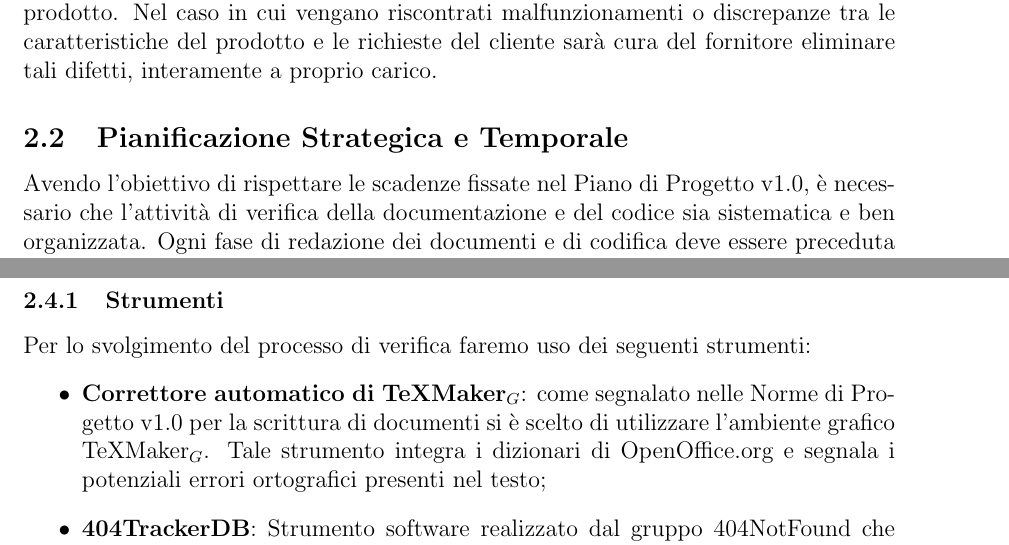
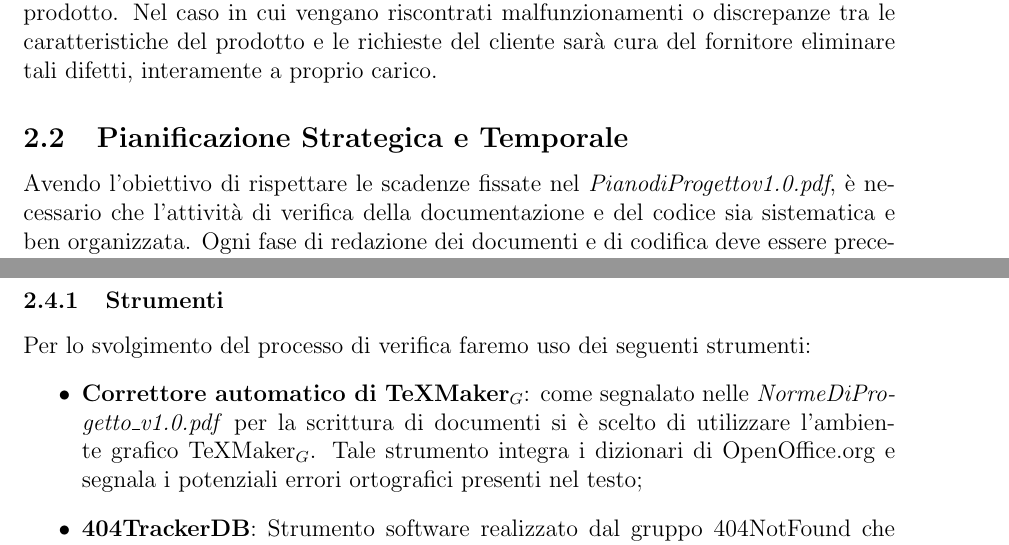
Before and after one commit to 404notfoundunipd/premi-documents, a LaTeX document (Piano di Qualifica/PianoDiQualifica_v1.0.tex, which reads Piano di Qualifica/documents/strategiadiverifica.tex): two parts of pages 9 and 10 of 23, joined at a grey line, cut so that both start at the same text. Compiled offline with pdfLaTeX.

Commit message:
sistemato italico riferimenti normediprogetto e pianodiprogetto

```diff
--- a/Piano di Qualifica/documents/strategiadiverifica.tex
+++ b/Piano di Qualifica/documents/strategiadiverifica.tex
@@ -38,7 +38,7 @@ una volta risolto il problema.
 Il team \gruppo\ si impegna a garantire il corretto funzionamento del prodotto Premi e a fornire al collaudo una versione funzionante e possibilmente completa del prodotto. Nel caso in cui vengano riscontrati malfunzionamenti o discrepanze tra le caratteristiche del prodotto e le richieste del cliente sarà cura del fornitore eliminare tali difetti, interamente a proprio carico.
 
 \subsection{Pianificazione Strategica e Temporale}
-Avendo l'obiettivo di rispettare le scadenze fissate nel Piano di Progetto v1.0, è necessario che l'attività di verifica della documentazione e del codice sia sistematica e ben organizzata. Ogni fase di redazione dei documenti e di codifica deve essere preceduta da una fase di studio preliminare per eliminare all'origine possibili imprecisioni di natura concettuale e/o tecnica.
+Avendo l'obiettivo di rispettare le scadenze fissate nel \textit{PianodiProgettov1.0.pdf}, è necessario che l'attività di verifica della documentazione e del codice sia sistematica e ben organizzata. Ogni fase di redazione dei documenti e di codifica deve essere preceduta da una fase di studio preliminare per eliminare all'origine possibili imprecisioni di natura concettuale e/o tecnica.
 \\ \\Il processo di verifica viene strutturato in tre fasi:
 \begin{enumerate}
 	\item \textbf{Pre-Verifica:} Si tratta della pianificazione e la preparazione delle attività di verifica. Consiste nella scelta delle persone che si occuperanno di questa attività e nella distribuzione dei documenti o componenti software da controllare;
@@ -60,7 +60,7 @@ La responsabilità dell'attività di verifica viene affidata ai seguenti ruoli:
 \subsubsection{Strumenti}
 Per lo svolgimento del processo di verifica faremo uso dei seguenti strumenti:
 \begin{itemize}
-	\item \textbf{Correttore automatico di TeXMaker$_G$}: come segnalato nelle Norme di Progetto v1.0 per la scrittura di documenti si è scelto di utilizzare l'ambiente grafico TeXMaker$_G$. Tale strumento integra i dizionari di OpenOffice.org e segnala i potenziali
+	\item \textbf{Correttore automatico di TeXMaker$_G$}: come segnalato nelle \textit{NormeDiProgetto\_v1.0.pdf} per la scrittura di documenti si è scelto di utilizzare l'ambiente grafico TeXMaker$_G$. Tale strumento integra i dizionari di OpenOffice.org e segnala i potenziali
 	errori ortografici presenti nel testo;
 
 	\item \textbf{404TrackerDB}: Strumento software realizzato dal gruppo \gruppo\ che contiene ed associa:
```
Also changed, not shown: Piano di Qualifica/documents/gestioneamministrativa.tex (+1 -1 lines), Piano di Qualifica/documents/strategiadiverifica.tex (2 more changed lines).
